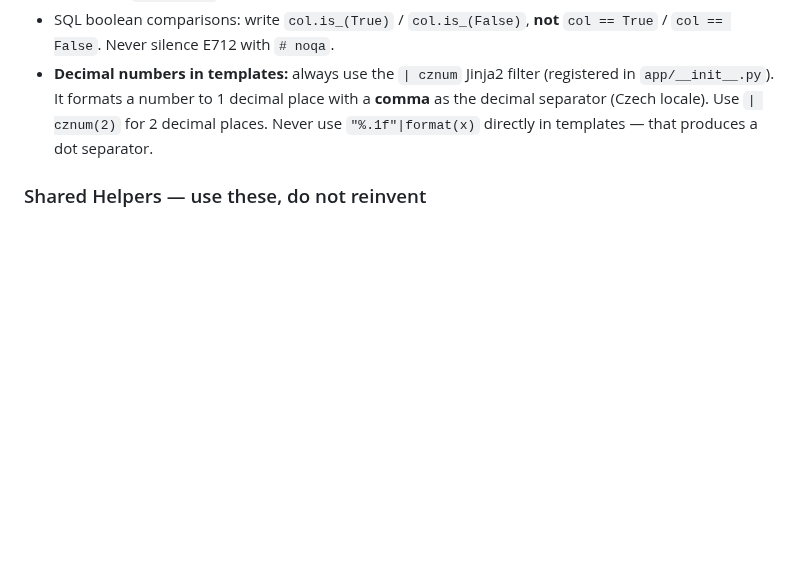
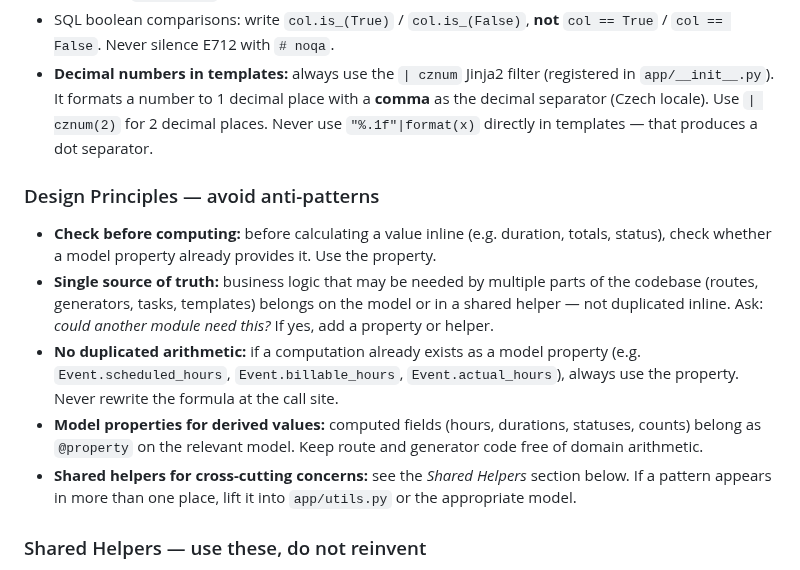
Before and after one commit to mtjchm/MedCover, a Markdown page: .github/copilot-instructions.md, the part around the change. GitHub-like rendering; blank space fills up the shorter version.

Commit message:
docs: add design principles section to copilot instructions
Covers: check for existing properties before computing inline,
single source of truth, no duplicated arithmetic, model properties
for derived values, shared helpers for cross-cutting concerns.

Co-authored-by: Copilot <223556219+Copilot@users.noreply.github.com>

```diff
--- a/.github/copilot-instructions.md
+++ b/.github/copilot-instructions.md
@@ -65,6 +65,13 @@ Race conditions are a first-class concern, especially for spot assignment:
 - Abort with `abort(403)` on permission failure, not redirect.
 - SQL boolean comparisons: write `col.is_(True)` / `col.is_(False)`, **not** `col == True` / `col == False`. Never silence E712 with `# noqa`.
 - **Decimal numbers in templates:** always use the `| cznum` Jinja2 filter (registered in `app/__init__.py`). It formats a number to 1 decimal place with a **comma** as the decimal separator (Czech locale). Use `| cznum(2)` for 2 decimal places. Never use `"%.1f"|format(x)` directly in templates — that produces a dot separator.
+
+### Design Principles — avoid anti-patterns
+- **Check before computing:** before calculating a value inline (e.g. duration, totals, status), check whether a model property already provides it. Use the property.
+- **Single source of truth:** business logic that may be needed by multiple parts of the codebase (routes, generators, tasks, templates) belongs on the model or in a shared helper — not duplicated inline. Ask: *could another module need this?* If yes, add a property or helper.
+- **No duplicated arithmetic:** if a computation already exists as a model property (e.g. `Event.scheduled_hours`, `Event.billable_hours`, `Event.actual_hours`), always use the property. Never rewrite the formula at the call site.
+- **Model properties for derived values:** computed fields (hours, durations, statuses, counts) belong as `@property` on the relevant model. Keep route and generator code free of domain arithmetic.
+- **Shared helpers for cross-cutting concerns:** see the *Shared Helpers* section below. If a pattern appears in more than one place, lift it into `app/utils.py` or the appropriate model.
 
 ### Shared Helpers — use these, do not reinvent
 Two modules hold all reusable building blocks. **Always import the existing helper instead of writing the inline pattern.** If a duplication appears in 3+ places, lift it into one of these modules.
```
